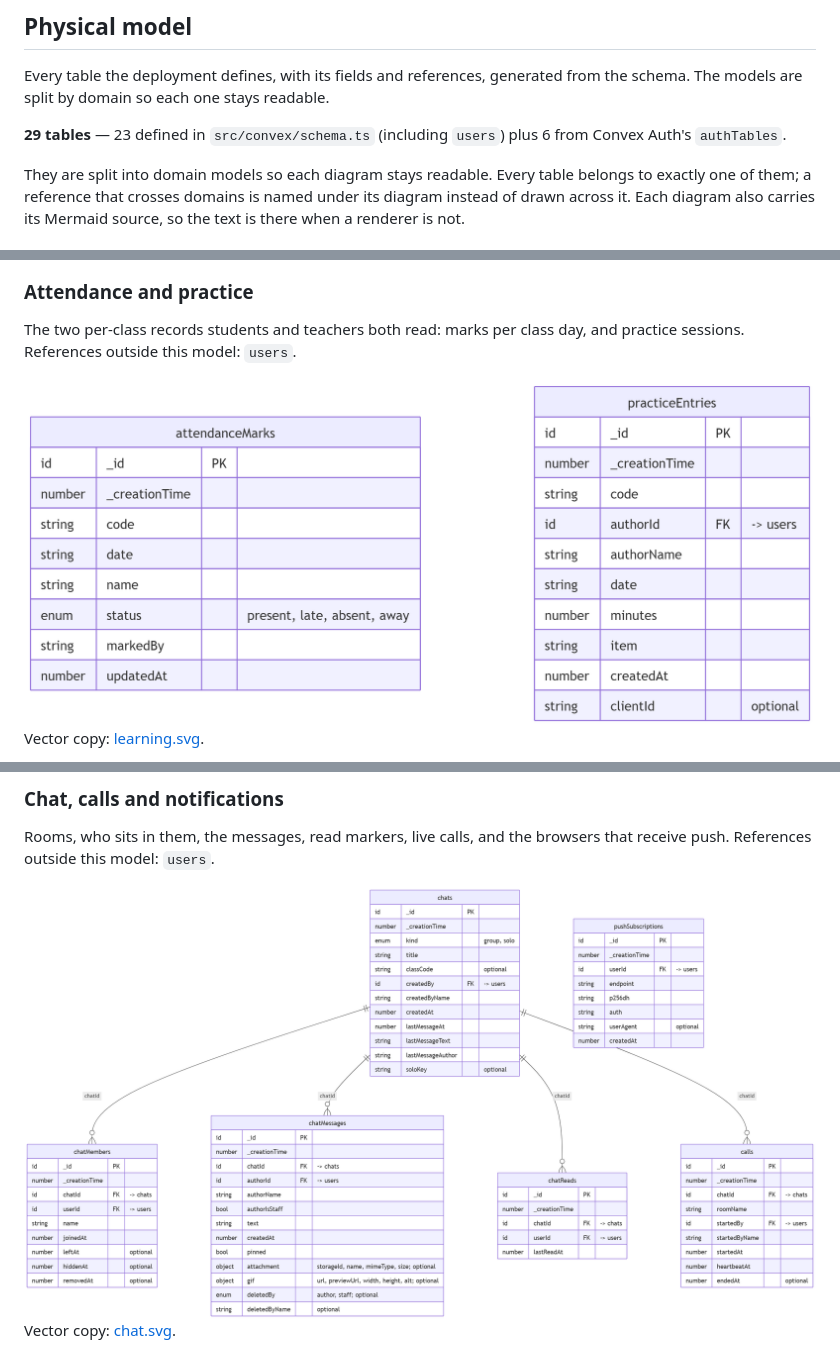
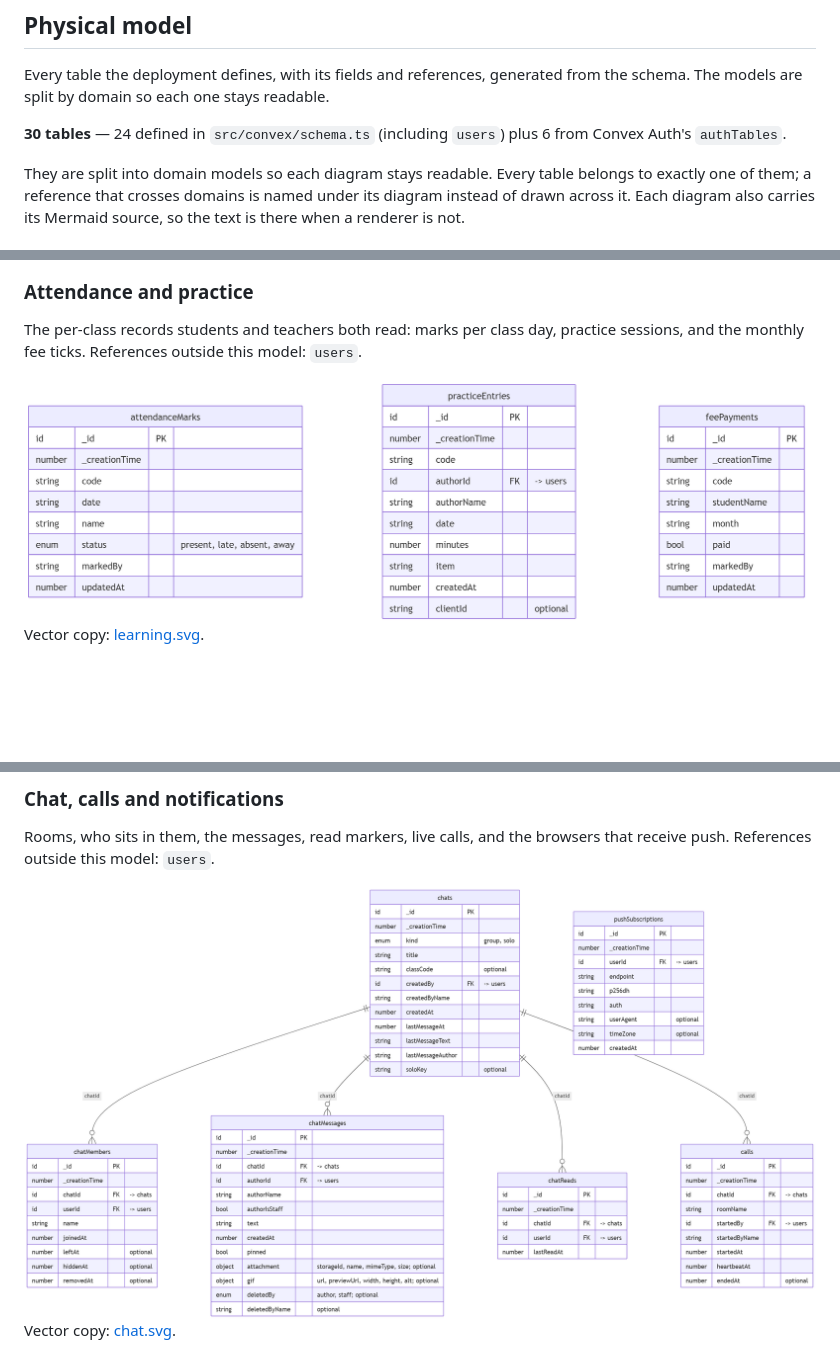
Before and after one commit to ZabuzaThePython/natyavaultuse, a Markdown page: docs/data-model.md, 3 parts joined by grey strips. GitHub-like rendering; pictures changed too: docs/diagrams/chat.png, docs/diagrams/learning.png; blank space fills up the shorter version.

```diff
--- a/docs/data-model.md
+++ b/docs/data-model.md
@@ -64,7 +64,7 @@ Every table the deployment defines, with its fields and references, generated
 from the schema. The models are split by domain so each one stays readable.
 
 <!-- BEGIN GENERATED DATA MODEL -->
-**29 tables** — 23 defined in `src/convex/schema.ts` (including
+**30 tables** — 24 defined in `src/convex/schema.ts` (including
 `users`) plus 6 from Convex Auth's `authTables`.
 
 They are split into domain models so each diagram stays readable. Every
@@ -279,7 +279,7 @@ erDiagram
 
 ### Attendance and practice
 
-The two per-class records students and teachers both read: marks per class day, and practice sessions. References outside this model: `users`.
+The per-class records students and teachers both read: marks per class day, practice sessions, and the monthly fee ticks. References outside this model: `users`.
 
 <img src="diagrams/learning.png" alt="Entity relationship diagram: attendance and practice" />
 
```
Also changed, not shown: other parts of docs/data-model.md (+12 -0 lines), docs/architecture.md (+16 -9 lines), 5 other files.
